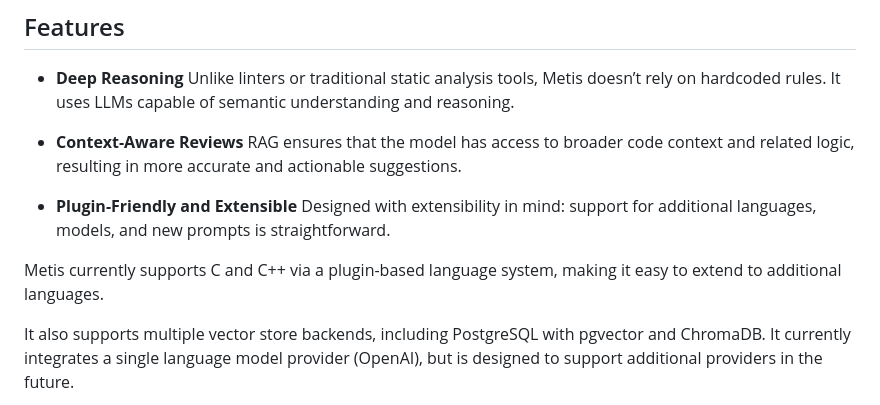
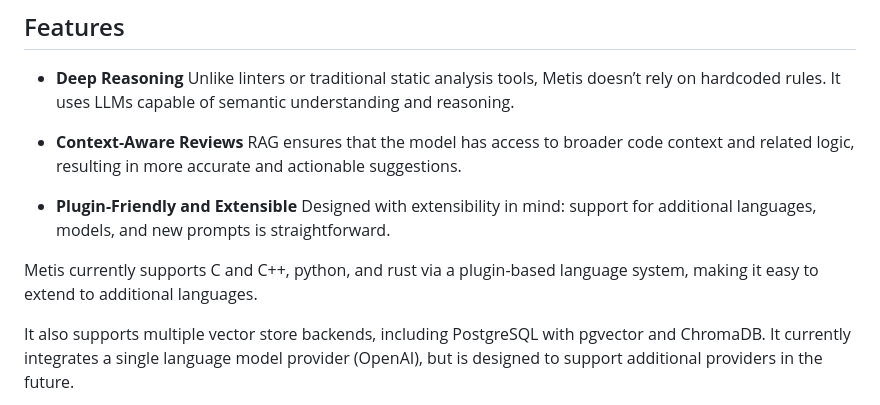
Before and after one commit to danielkinguk/metis-ai-gui, a Markdown page: README.md, the part around the change. Drawn GitHub-style.

Commit message:
Update README to add rust support

```diff
--- a/README.md
+++ b/README.md
@@ -25,7 +25,7 @@ The tool is named after **Metis**, the Greek goddess of wisdom, deep thought and
 - **Plugin-Friendly and Extensible**
   Designed with extensibility in mind: support for additional languages, models, and new prompts is straightforward.
 
-Metis currently supports C and C++ via a plugin-based language system, making it easy to extend to additional languages.
+Metis currently supports C and C++, python, and rust via a plugin-based language system, making it easy to extend to additional languages.
 
 It also supports multiple vector store backends, including PostgreSQL with pgvector and ChromaDB. It currently integrates a single language model provider (OpenAI), but is designed to support additional providers in the future.
 
```
